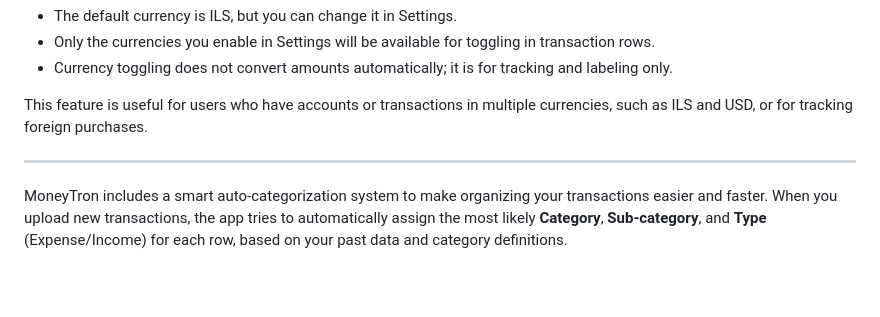
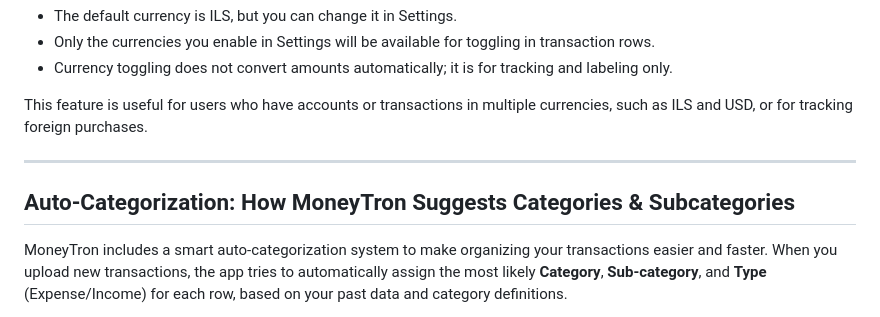
Before and after one commit to yoav-ayalon/Moneytron, a Markdown page: README.md, the part around the change. Rendered like a GitHub page; blank space fills up the shorter version.

Commit message:
[Ry] README table of contens update

```diff
--- a/README.md
+++ b/README.md
@@ -433,6 +433,8 @@ This feature is useful for users who have accounts or transactions in multiple c
 
 ---
 
+## Auto-Categorization: How MoneyTron Suggests Categories & Subcategories
+
 MoneyTron includes a smart auto-categorization system to make organizing your transactions easier and faster. When you upload new transactions, the app tries to automatically assign the most likely **Category**, **Sub-category**, and **Type** (Expense/Income) for each row, based on your past data and category definitions.
 
 **How it works:**
```
